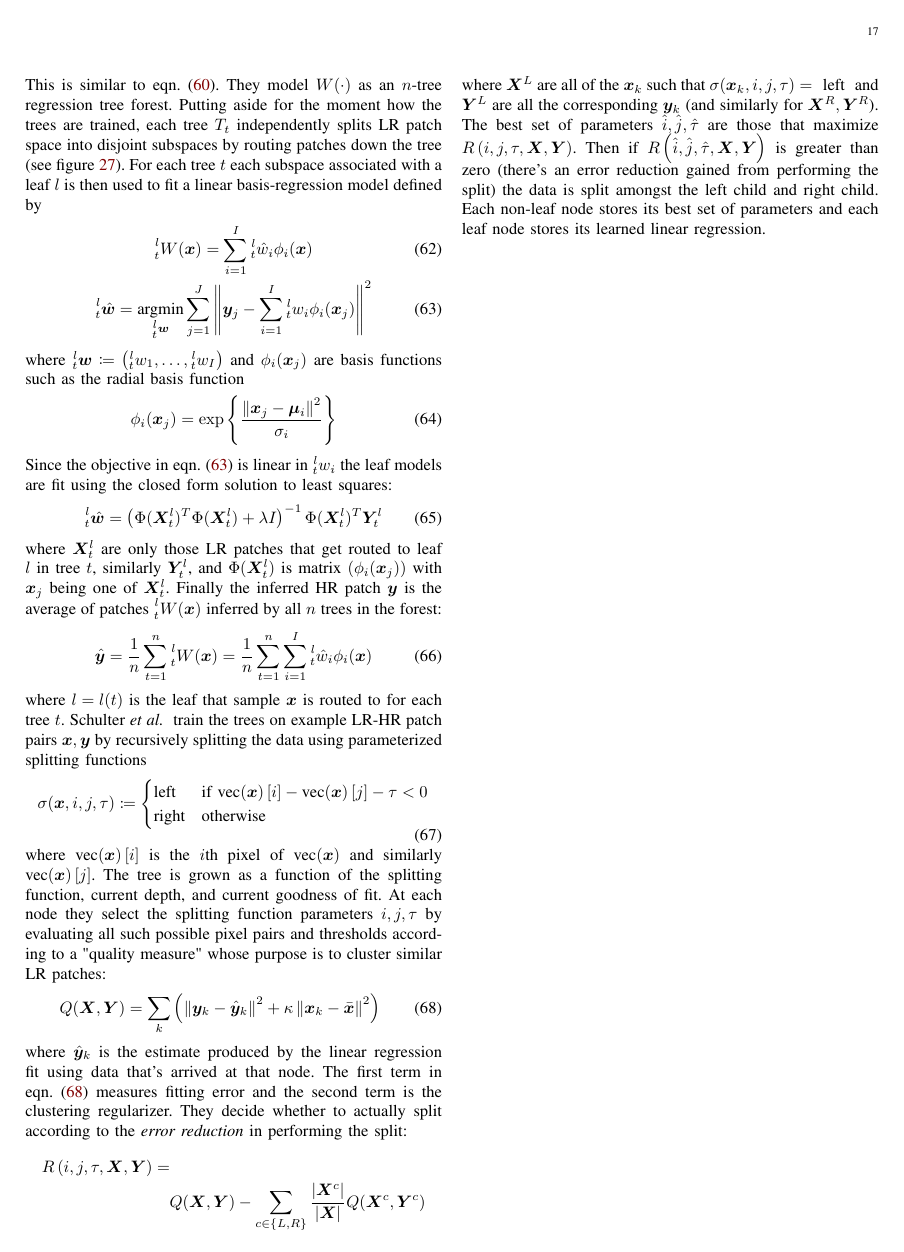
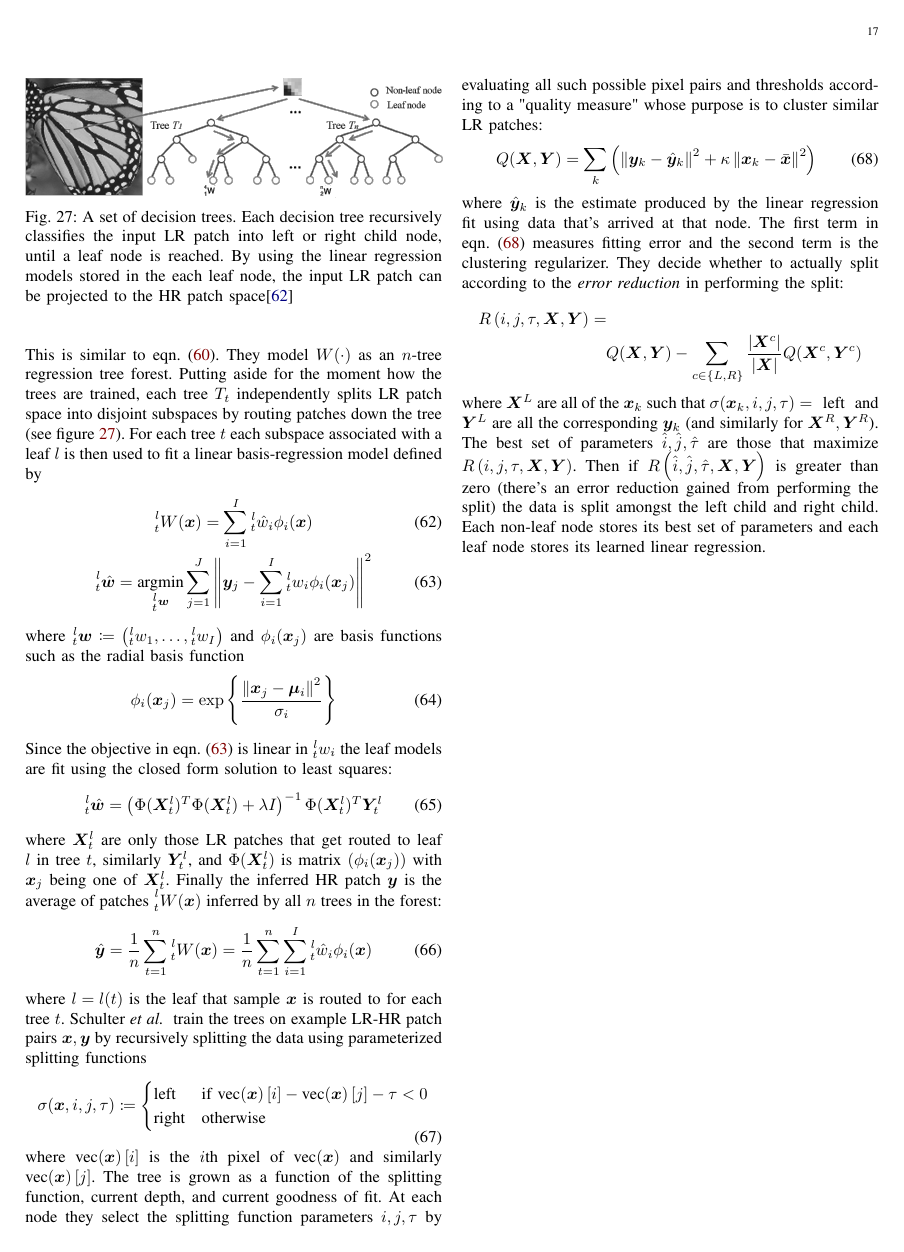
Before and after one commit to makslevental/phd, a LaTeX paper (qual/quals.tex, which reads qual/classical.tex): page 17 of 20. Compiled offline with pdfLaTeX; a missing font is replaced by an installed copy or a similar font; a LaTeX package or settings file that is missing is left out.

Commit message:
clean up

```diff
--- a/qual/classical.tex
+++ b/qual/classical.tex
@@ -615,12 +615,12 @@ Since the objective in eqn.~\eqref{eqn:linearbasisregression} is linear in $\pre
 \end{equation}
 where $\bX_t^l$ are only those LR patches that get routed to leaf $l$ in tree $t$, similarly $\bY_t^l$, and $\Phi(\bX_t^l)$ is matrix $\left( \phi_i(\bx_j) \right)$ with $\bx_j$ being one of $\bX_t^l$.
 %
-\begin{figure*}
+\begin{figure}
 	\centering
 	\includegraphics[width=\linewidth,keepaspectratio]{figures/classical/FIRF.png}
 	\caption{A set of decision trees. Each decision tree recursively classifies the input LR patch into left or right child node, until a leaf node is reached. By using the linear regression models stored in the each leaf node, the input LR patch can be projected to the HR patch space\cite{Huang}}
 	\label{fig:firf}
-\end{figure*}
+\end{figure}
 %
 Finally the inferred HR patch $\by$ is the average of patches $\prescript{l}{t}{W(\bx)}$ inferred by all $n$ trees in the forest:
 \begin{equation}
```
Also changed, not shown: qual/quals.tex (+0 -1 lines), qual/figures/classical/FIRF.png.
